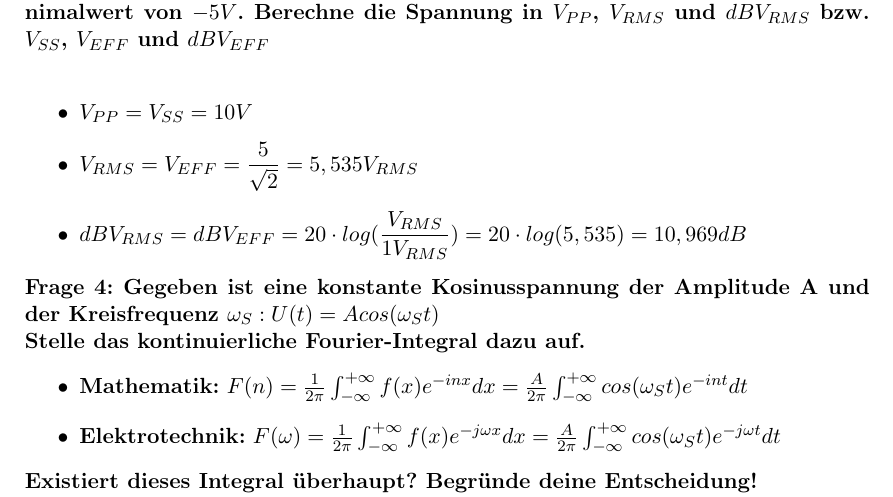
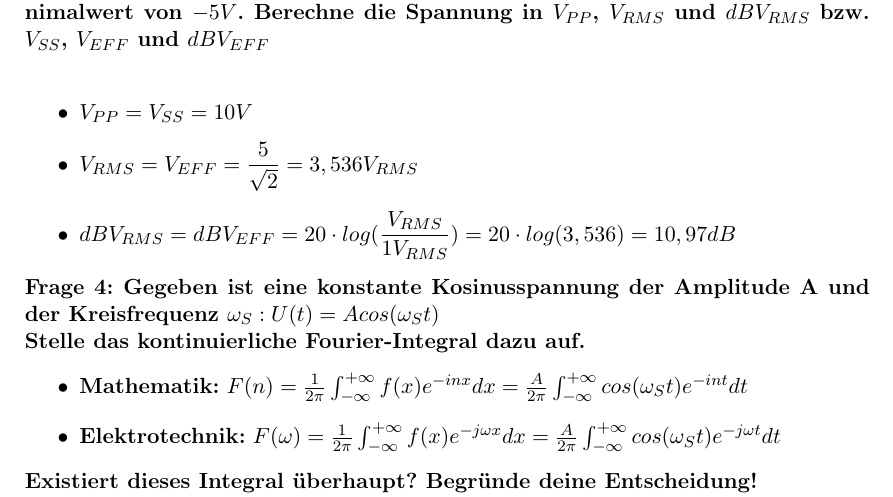
Before and after one commit to alexhalbi/TUW-ET2017S, a LaTeX document (Fragenkatalog UE4/Fragenkatalog_UE4.tex): part of page 5 of 8, cut so that both start at the same text. Compiled offline with pdfLaTeX.

Commit message:
Fragenkatalog 4 Fehler ausgebessert

```diff
--- a/Fragenkatalog UE4/Fragenkatalog_UE4.tex
+++ b/Fragenkatalog UE4/Fragenkatalog_UE4.tex
@@ -221,8 +221,8 @@ Beide über Frequenz dargestellt
 Minimalwert von $-5V$. Berechne die Spannung in $V_{PP}$, $V_{RMS}$ und $dBV_{RMS}$ bzw. $V_{SS}$, $V_{EFF}$ und $dBV_{EFF}$}\\
 \begin{itemize}
 	\item $V_{PP}=V_{SS}=10V$
-	\item $V_{RMS}=V_{EFF}=\dfrac{5}{\sqrt{2}}=5,535V_{RMS}$
-	\item $dBV_{RMS}=dBV_{EFF}=20\cdot log(\dfrac{V_{RMS}}{1V_{RMS}})=20\cdot log(5,535)=10,969dB$
+	\item $V_{RMS}=V_{EFF}=\dfrac{5}{\sqrt{2}}=3,536V_{RMS}$
+	\item $dBV_{RMS}=dBV_{EFF}=20\cdot log(\dfrac{V_{RMS}}{1V_{RMS}})=20\cdot log(3,536)=10,97dB$
 \end{itemize}
 
 \textbf{Frage 4: Gegeben ist eine konstante Kosinusspannung der Amplitude A und der Kreisfrequenz $\omega_S : U(t) = A cos (\omega_St)$\\Stelle das kontinuierliche Fourier-Integral dazu auf. }
```
Also changed, not shown: Fragenkatalog UE4/Fragenkatalog_UE4.pdf.
